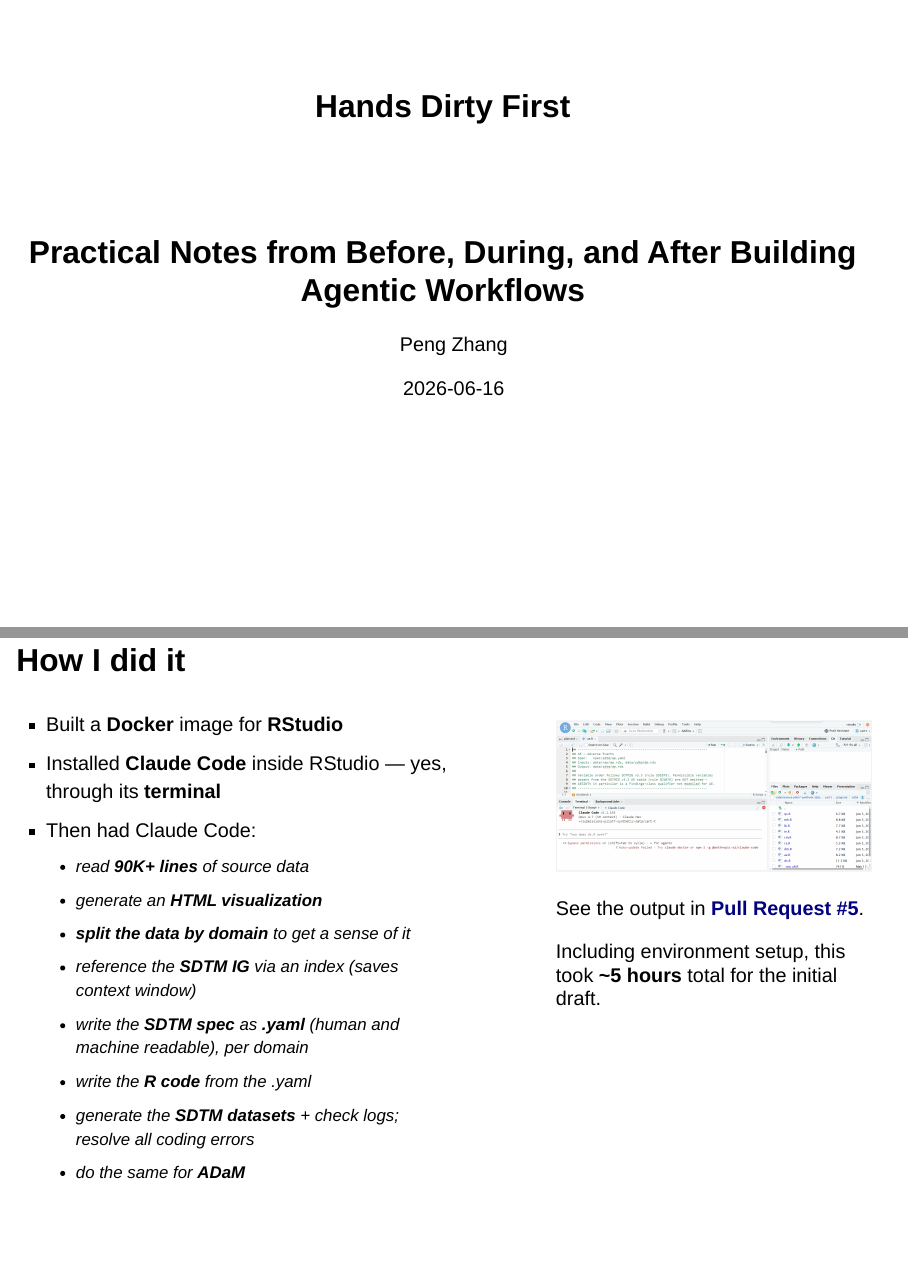
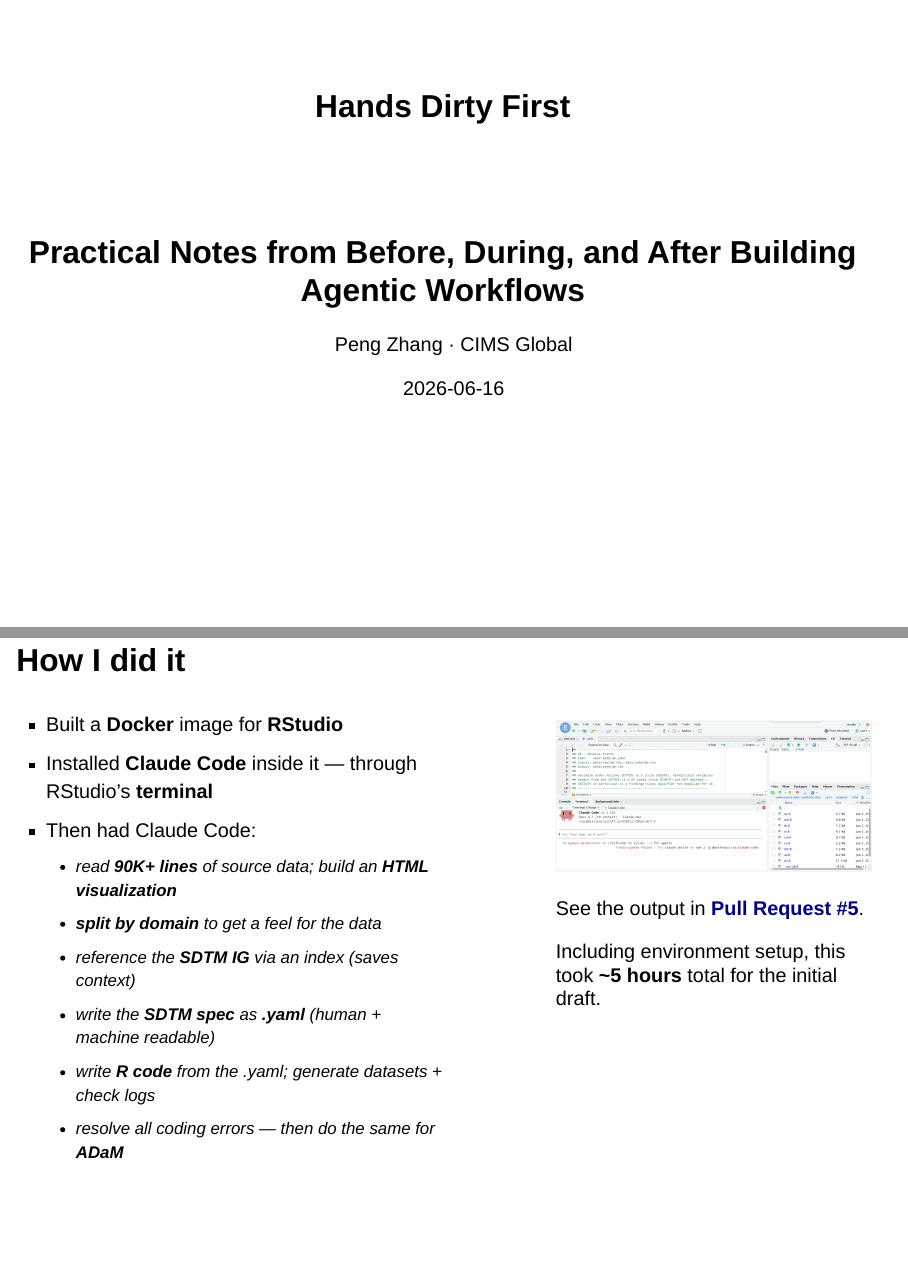
Before and after one commit to pzhang724/GenAI-in-Pharma-2026, a Quarto document (Pre-GenAI-in-Pharma-2026.qmd): pages 1 and 17 of 22, joined at a grey line. Rendered offline with R 4.5, knitr and Pandoc in place of Quarto, with nearby package versions; drawn as Slidy slides in place of the format the file asks for.

Commit message:
Format: drop title underline, add affiliation, fit all slides in frame
- Remove red underline under h2 titles
- Add 'CIMS Global' affiliation to author line
- Reduce base/heading font size and tighten list rhythm so text-heavy
  slides stay within the 720px frame
- Cap image heights/widths on 'Where I'm coming from', 'What I saw',
  'How I did it', and the Clinical AI Agent slide
- Verified every slide renders inside the frame via headless screenshots

Co-Authored-By: Claude Opus 4.8 <noreply@anthropic.com>

```diff
--- a/Pre-GenAI-in-Pharma-2026.qmd
+++ b/Pre-GenAI-in-Pharma-2026.qmd
@@ -1,7 +1,7 @@
 ---
 title: "Hands Dirty First"
 subtitle: "Practical Notes from Before, During, and After Building Agentic Workflows"
-author: "Peng Zhang"
+author: "Peng Zhang · CIMS Global"
 date: 2026-06-16
 date-format: "MMMM D, YYYY"
 format:
@@ -164,15 +164,13 @@ A **paperclip-style** demo built in **R Shiny**, with pre-recorded results:
 ::: {.columns}
 ::: {.column width="58%"}
 - Built a **Docker** image for **RStudio**
-- Installed **Claude Code** inside RStudio — yes, through its **terminal**
+- Installed **Claude Code** inside it — through RStudio's **terminal**
 - Then had Claude Code:
-  - read **90K+ lines** of source data
-  - generate an **HTML visualization**
-  - **split the data by domain** to get a sense of it
-  - reference the **SDTM IG** via an index (saves context window)
-  - write the **SDTM spec** as **.yaml** (human *and* machine readable), per domain
-  - write the **R code** from the .yaml
-  - generate the **SDTM datasets** + check logs; resolve all coding errors
-  - do the same for **ADaM**
+  - read **90K+ lines** of source data; build an **HTML visualization**
+  - **split by domain** to get a feel for the data
+  - reference the **SDTM IG** via an index (saves context)
+  - write the **SDTM spec** as **.yaml** (human + machine readable)
+  - write **R code** from the .yaml; generate datasets + check logs
+  - resolve all coding errors — then do the same for **ADaM**
 :::
 ::: {.column width="42%"}
--- a/custom.scss
+++ b/custom.scss
@@ -56,3 +70,5 @@ body.reveal-viewport {
+.reveal li {
+  margin-bottom: 0.35em;
 }
 
 // --- Callouts ----------------------------------------------------------
```
Also changed, not shown: Pre-GenAI-in-Pharma-2026.qmd (10 more changed lines), custom.scss (18 more changed lines).
